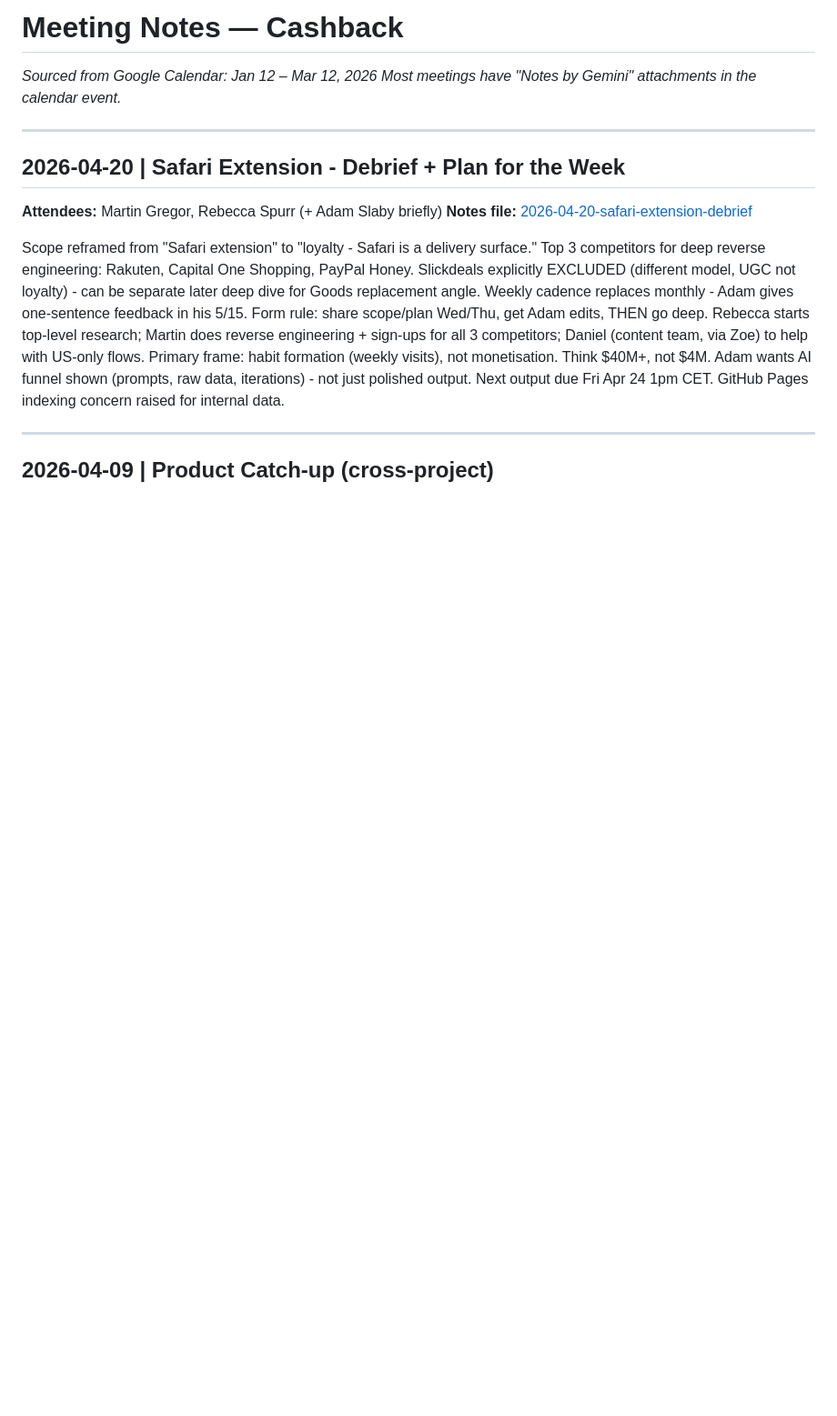
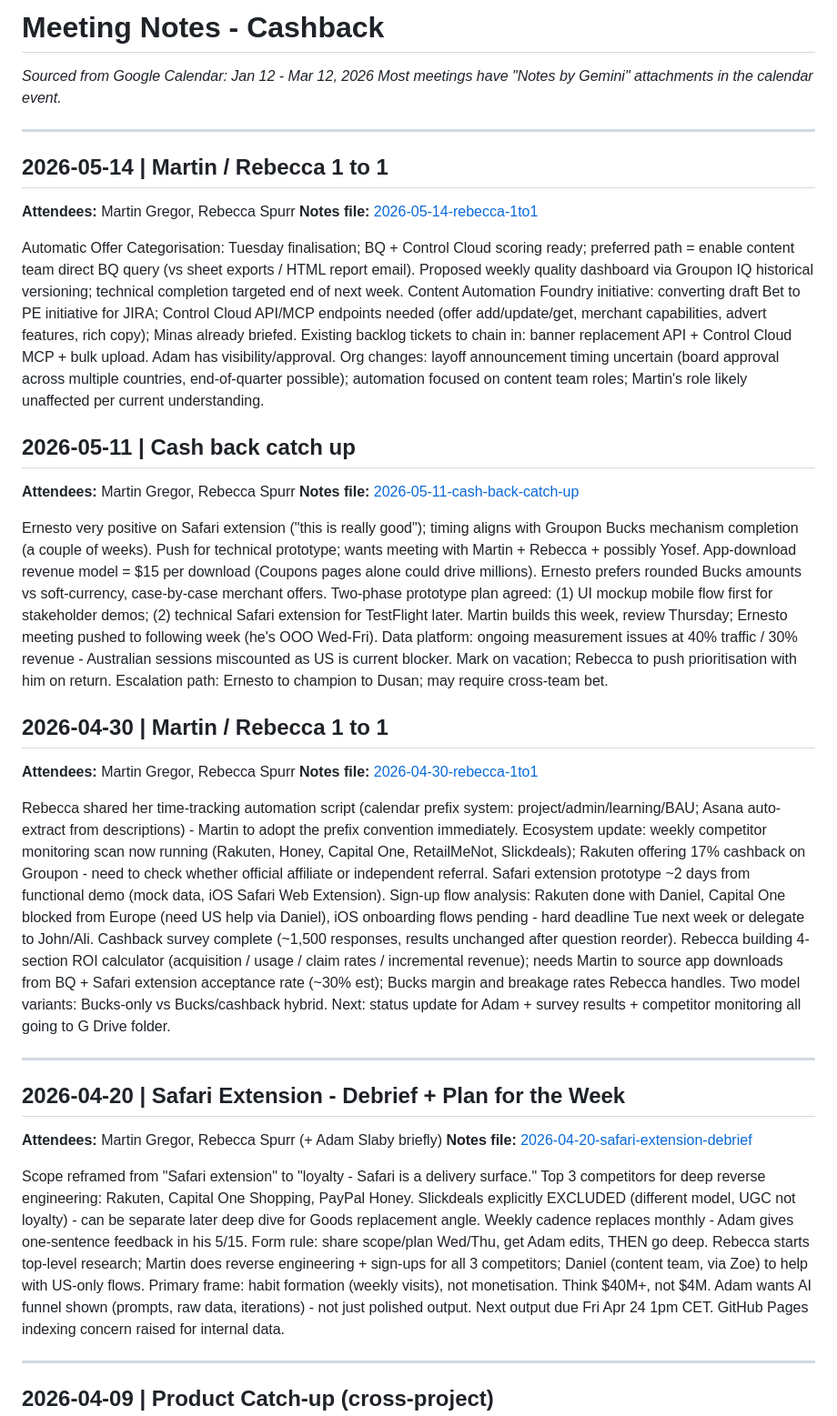
Before and after one commit to mgregor-png/groupon-ecosystem, a Markdown page: meeting-notes.md, the part around one of its changes. Shown at 91% size. Drawn GitHub-style; blank space fills up the shorter version.

```diff
--- a/meeting-notes.md
+++ b/meeting-notes.md
@@ -1,6 +1,26 @@
-# Meeting Notes — Cashback
-*Sourced from Google Calendar: Jan 12 – Mar 12, 2026*
+# Meeting Notes - Cashback
+*Sourced from Google Calendar: Jan 12 - Mar 12, 2026*
 *Most meetings have "Notes by Gemini" attachments in the calendar event.*
+
+---
+
+## 2026-05-14 | Martin / Rebecca 1 to 1
+**Attendees:** Martin Gregor, Rebecca Spurr
+**Notes file:** [2026-05-14-rebecca-1to1](meetings/2026-05-14-rebecca-1to1.md)
+
+Automatic Offer Categorisation: Tuesday finalisation; BQ + Control Cloud scoring ready; preferred path = enable content team direct BQ query (vs sheet exports / HTML report email). Proposed weekly quality dashboard via Groupon IQ historical versioning; technical completion targeted end of next week. Content Automation Foundry initiative: converting draft Bet to PE initiative for JIRA; Control Cloud API/MCP endpoints needed (offer add/update/get, merchant capabilities, advert features, rich copy); Minas already briefed. Existing backlog tickets to chain in: banner replacement API + Control Cloud MCP + bulk upload. Adam has visibility/approval. Org changes: layoff announcement timing uncertain (board approval across multiple countries, end-of-quarter possible); automation focused on content team roles; Martin's role likely unaffected per current understanding.
+
+## 2026-05-11 | Cash back catch up
+**Attendees:** Martin Gregor, Rebecca Spurr
+**Notes file:** [2026-05-11-cash-back-catch-up](meetings/2026-05-11-cash-back-catch-up.md)
+
+Ernesto very positive on Safari extension ("this is really good"); timing aligns with Groupon Bucks mechanism completion (a couple of weeks). Push for technical prototype; wants meeting with Martin + Rebecca + possibly Yosef. App-download revenue model = $15 per download (Coupons pages alone could drive millions). Ernesto prefers rounded Bucks amounts vs soft-currency, case-by-case merchant offers. Two-phase prototype plan agreed: (1) UI mockup mobile flow first for stakeholder demos; (2) technical Safari extension for TestFlight later. Martin builds this week, review Thursday; Ernesto meeting pushed to following week (he's OOO Wed-Fri). Data platform: ongoing measurement issues at 40% traffic / 30% revenue - Australian sessions miscounted as US is current blocker. Mark on vacation; Rebecca to push prioritisation with him on return. Escalation path: Ernesto to champion to Dusan; may require cross-team bet.
+
+## 2026-04-30 | Martin / Rebecca 1 to 1
+**Attendees:** Martin Gregor, Rebecca Spurr
+**Notes file:** [2026-04-30-rebecca-1to1](meetings/2026-04-30-rebecca-1to1.md)
+
+Rebecca shared her time-tracking automation script (calendar prefix system: project/admin/learning/BAU; Asana auto-extract from descriptions) - Martin to adopt the prefix convention immediately. Ecosystem update: weekly competitor monitoring scan now running (Rakuten, Honey, Capital One, RetailMeNot, Slickdeals); Rakuten offering 17% cashback on Groupon - need to check whether official affiliate or independent referral. Safari extension prototype ~2 days from functional demo (mock data, iOS Safari Web Extension). Sign-up flow analysis: Rakuten done with Daniel, Capital One blocked from Europe (need US help via Daniel), iOS onboarding flows pending - hard deadline Tue next week or delegate to John/Ali. Cashback survey complete (~1,500 responses, results unchanged after question reorder). Rebecca building 4-section ROI calculator (acquisition / usage / claim rates / incremental revenue); needs Martin to source app downloads from BQ + Safari extension acceptance rate (~30% est); Bucks margin and breakage rates Rebecca handles. Two model variants: Bucks-only vs Bucks/cashback hybrid. Next: status update for Adam + survey results + competitor monitoring all going to G Drive folder.
 
 ---
 
```
Also changed, not shown: other parts of meeting-notes.md (+6 -6 lines), meetings/2026-05-11-cash-back-catch-up.md (added, +46 -0 lines), meetings/2026-05-14-rebecca-1to1.md (added, +49 -0 lines).
